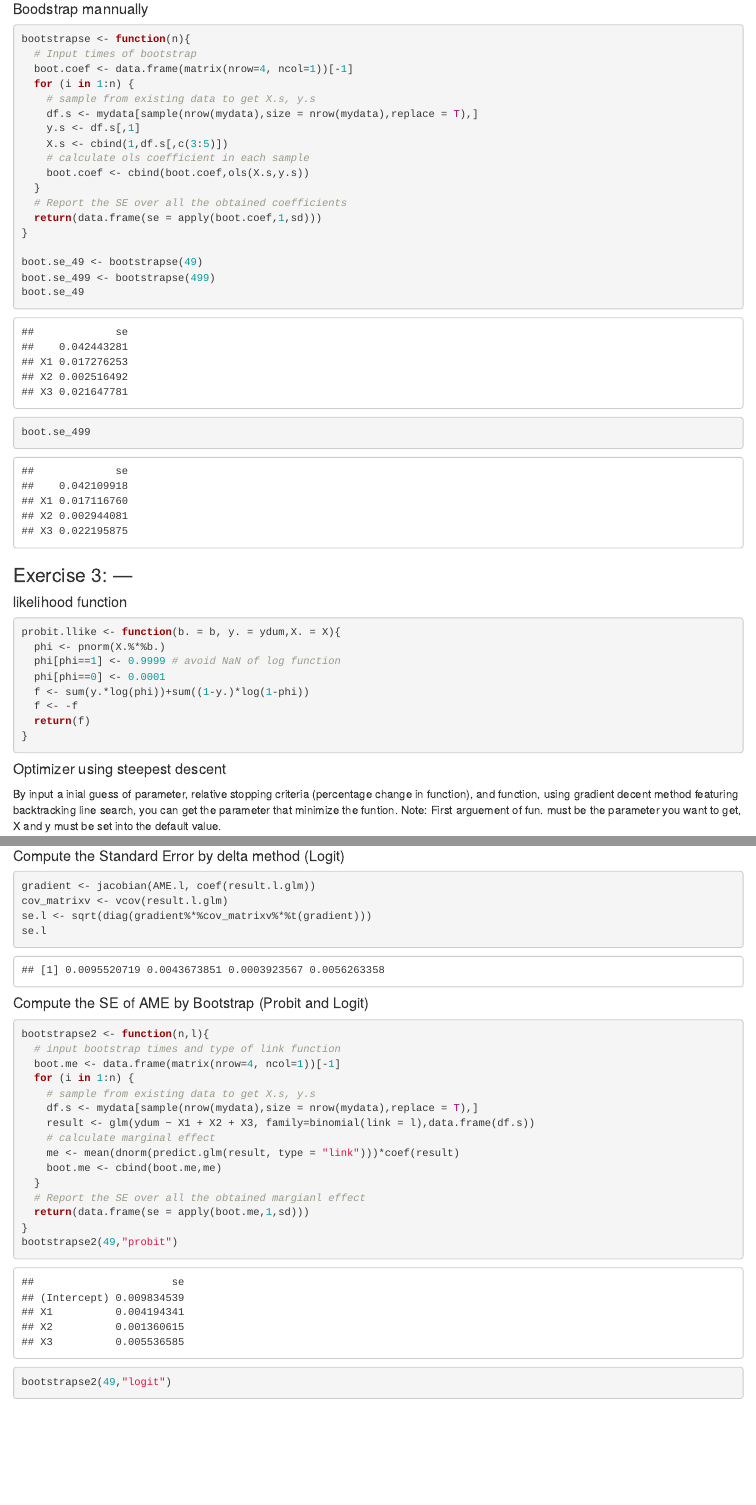
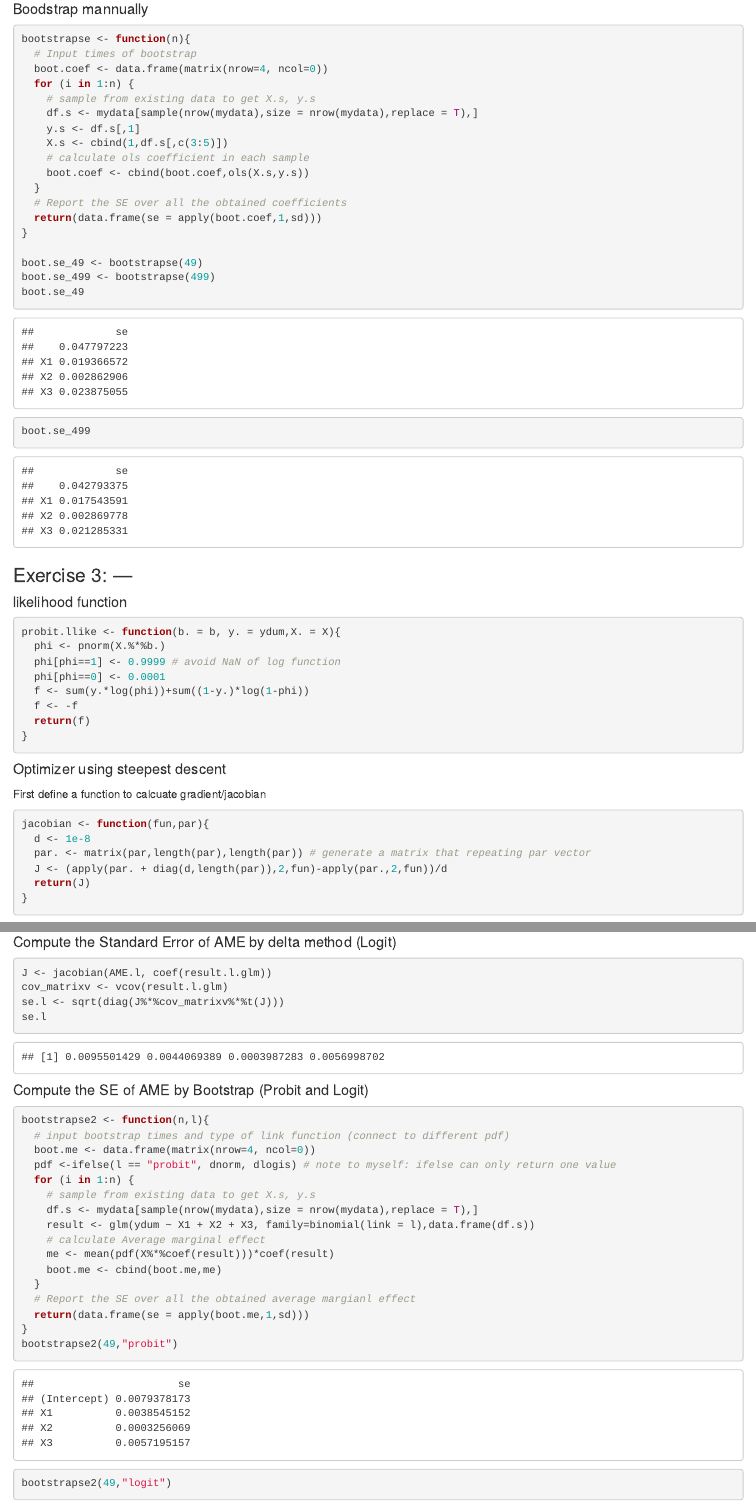
Before and after one commit to JRline/ECON613_HW, an R Markdown document (HW2_output/HW2.Rmd): the page in a window 1100 px wide, from 1340 px down before the commit and from 1350 px down after it, so that both start at the same text, and a second part further down, joined at a grey line. Rendered offline with R 4.5, knitr and Pandoc, with nearby package versions; code that draws random numbers runs with fixed seeds of ours; some code elsewhere in the file could not run offline.

Commit message:
2/12 Put everything into folder

````diff
--- a/HW2_output/HW2.Rmd
+++ b/HW2_output/HW2.Rmd
@@ -60,7 +61,7 @@ coef(summary(lm.result))[,c(1,2)] #coefficient & standard error
 ```{r message=FALSE, warning=FALSE, paged.print=FALSE}
 bootstrapse <- function(n){
   # Input times of bootstrap
-  boot.coef <- data.frame(matrix(nrow=4, ncol=1))[-1]
+  boot.coef <- data.frame(matrix(nrow=4, ncol=0))
   for (i in 1:n) {
     # sample from existing data to get X.s, y.s
     df.s <- mydata[sample(nrow(mydata),size = nrow(mydata),replace = T),]
@@ -91,3 +92,10 @@ probit.llike <- function(b. = b, y. = ydum,X. = X){
 }
 ```
 #### Optimizer using steepest descent
+First define a function to calcuate gradient/jacobian
+```{r}
+jacobian <- function(fun,par){
+  d <- 1e-8
+  par. <- matrix(par,length(par),length(par)) # generate a matrix that repeating par vector
+  J <- (apply(par. + diag(d,length(par)),2,fun)-apply(par.,2,fun))/d
+  return(J)
@@ -181,26 +186,27 @@ se.p <- sqrt(diag(gradient%*%cov_matrixv%*%t(gradient)))
 se.p
 ```
-#### Compute the Standard Error by delta method (Logit)
+#### Compute the Standard Error of AME by delta method (Logit)
 ```{r}
-gradient <- jacobian(AME.l, coef(result.l.glm))
+J <- jacobian(AME.l, coef(result.l.glm))
 cov_matrixv <- vcov(result.l.glm)
-se.l <- sqrt(diag(gradient%*%cov_matrixv%*%t(gradient)))
+se.l <- sqrt(diag(J%*%cov_matrixv%*%t(J)))
 se.l
 ```
 #### Compute the SE of AME by Bootstrap (Probit and Logit)
 ```{r message=FALSE, warning=FALSE, paged.print=FALSE}
 bootstrapse2 <- function(n,l){
-  # input bootstrap times and type of link function
-  boot.me <- data.frame(matrix(nrow=4, ncol=1))[-1]
+  # input bootstrap times and type of link function (connect to different pdf)
+  boot.me <- data.frame(matrix(nrow=4, ncol=0))
+  pdf <-ifelse(l == "probit", dnorm, dlogis) # note to myself: ifelse can only return one value
   for (i in 1:n) {
     # sample from existing data to get X.s, y.s
     df.s <- mydata[sample(nrow(mydata),size = nrow(mydata),replace = T),]
     result <- glm(ydum ~ X1 + X2 + X3, family=binomial(link = l),data.frame(df.s))
-    # calculate marginal effect
-    me <- mean(dnorm(predict.glm(result, type = "link")))*coef(result)
+    # calculate Average marginal effect
+    me <- mean(pdf(X%*%coef(result)))*coef(result)
     boot.me <- cbind(boot.me,me)
   }
-  # Report the SE over all the obtained margianl effect
+  # Report the SE over all the obtained average margianl effect
   return(data.frame(se = apply(boot.me,1,sd)))
 }
 bootstrapse2(49,"probit")
````
Also changed, not shown: HW1_output/HW1.R (renamed from HW1.R), HW1_output/HW1.pdf (renamed from HW1.pdf), HW1_output/datjss.csv (renamed from datjss.csv), HW1_output/datsss.csv (renamed from datsss.csv), HW2_output/.RData (added), HW2_output/HW2 Result.html (added), HW2_output/HW2 result.pdf (added), HW2_output/HW2.R (renamed from HW2.R), HW2_output/HW2.html (deleted), HW2_output/HW2.pdf (renamed from HW2.pdf), HW2_output/HW2.Rmd (32 more changed lines), 3 other files.
